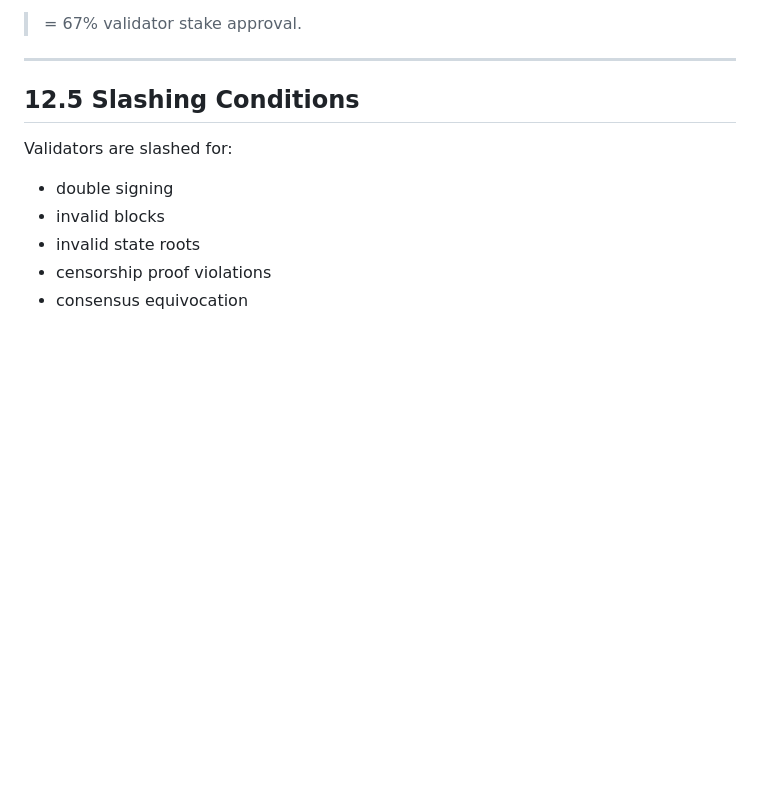
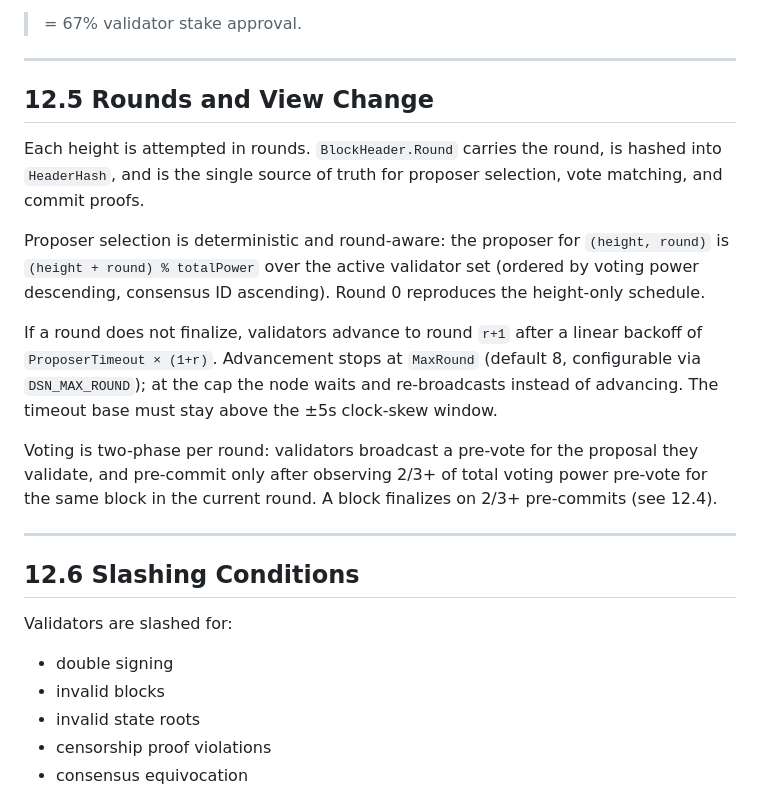
Before and after one commit to BryanOx/dsn, a Markdown page: docs/dsn_protocol_spec_v_1.md, the part around the change. Rendered like a GitHub page; blank space fills up the shorter version.

Commit message:
docs: document implemented round and view-change semantics

```diff
--- a/docs/dsn_protocol_spec_v_1.md
+++ b/docs/dsn_protocol_spec_v_1.md
@@ -520,7 +520,31 @@ Block finalization requires:
 
 ---
 
-## 12.5 Slashing Conditions
+## 12.5 Rounds and View Change
+
+Each height is attempted in rounds. `BlockHeader.Round` carries the round,
+is hashed into `HeaderHash`, and is the single source of truth for proposer
+selection, vote matching, and commit proofs.
+
+Proposer selection is deterministic and round-aware: the proposer for
+`(height, round)` is `(height + round) % totalPower` over the active
+validator set (ordered by voting power descending, consensus ID ascending).
+Round 0 reproduces the height-only schedule.
+
+If a round does not finalize, validators advance to round `r+1` after a
+linear backoff of `ProposerTimeout × (1+r)`. Advancement stops at `MaxRound`
+(default 8, configurable via `DSN_MAX_ROUND`); at the cap the node waits and
+re-broadcasts instead of advancing. The timeout base must stay above the
+±5s clock-skew window.
+
+Voting is two-phase per round: validators broadcast a pre-vote for the
+proposal they validate, and pre-commit only after observing 2/3+ of total
+voting power pre-vote for the same block in the current round. A block
+finalizes on 2/3+ pre-commits (see 12.4).
+
+---
+
+## 12.6 Slashing Conditions
 
 Validators are slashed for:
 
```
Also changed, not shown: docs/ARCHITECTURE.md (+11 -9 lines).
